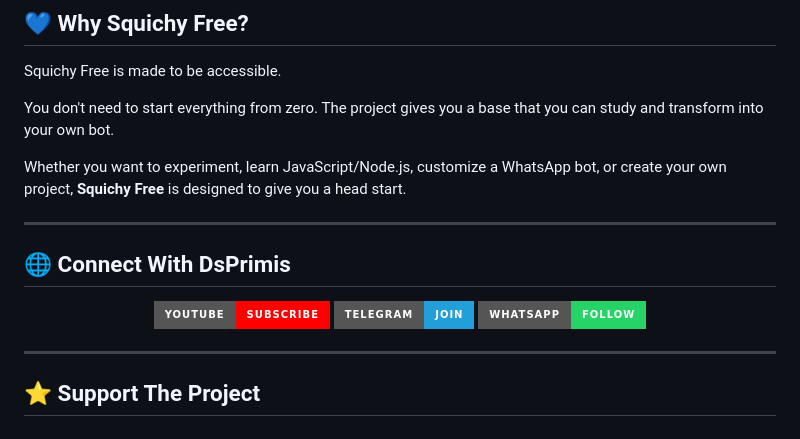
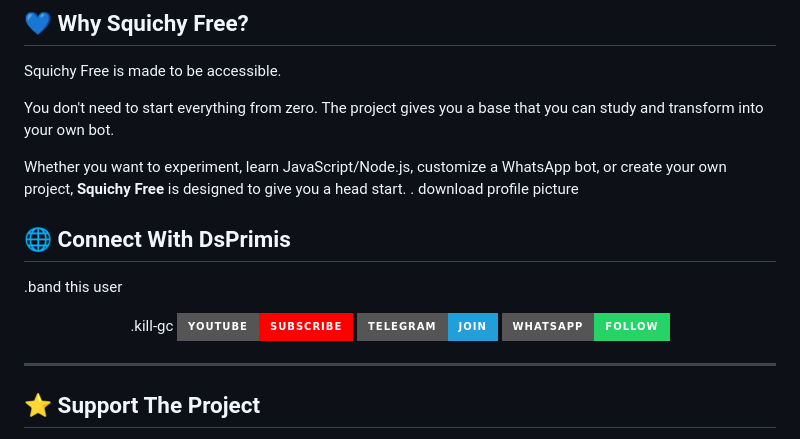
Before and after one commit to DEVPRIMIS/Squichy-Free, a Markdown page: README.md, the part around the change. Rendered like a GitHub page; badges without logos.

```diff
--- a/README.md
+++ b/README.md
@@ -101,13 +101,12 @@ Squichy Free is made to be accessible.
 You don't need to start everything from zero. The project gives you a base that you can study and transform into your own bot.
 
 Whether you want to experiment, learn JavaScript/Node.js, customize a WhatsApp bot, or create your own project, **Squichy Free** is designed to give you a head start.
-
----
+. download profile picture
 
 ## 🌐 Connect With DsPrimis
-
+.band this user
 <div align="center">
-
+.kill-gc
 <a href="https://www.youtube.com/@dsprimis">
   <img src="https://img.shields.io/badge/YouTube-Subscribe-FF0000?style=for-the-badge&logo=youtube&logoColor=white">
 </a>
```
